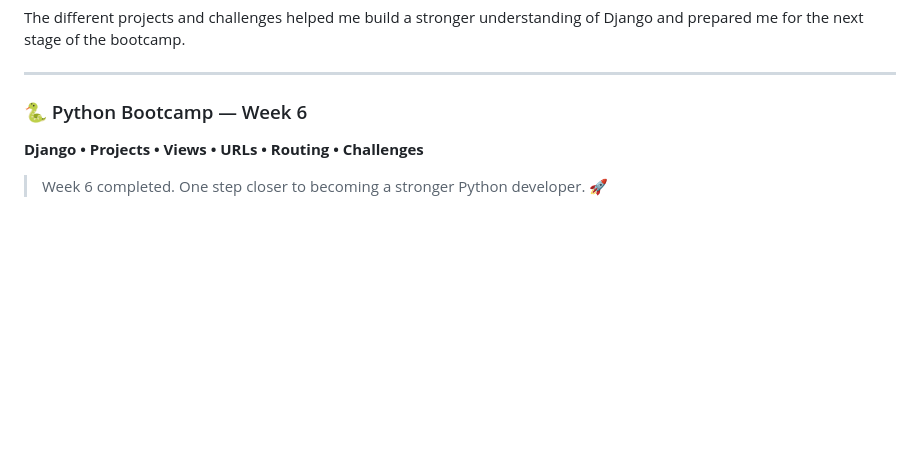
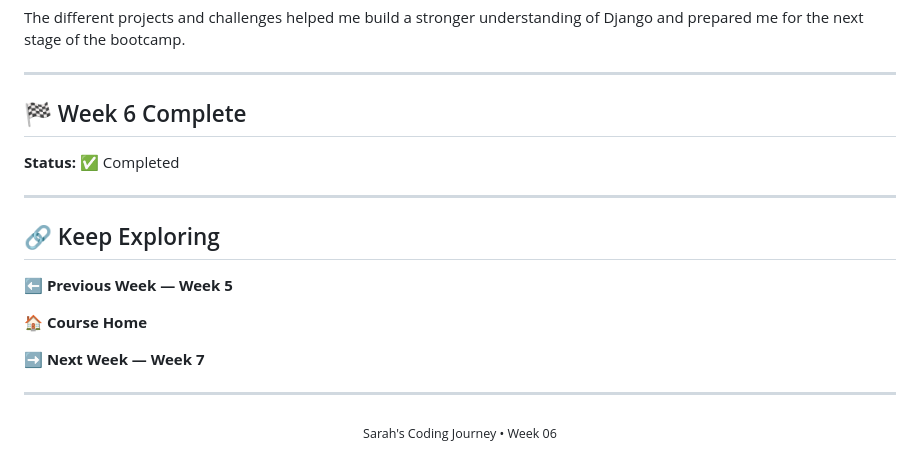
Before and after one commit to Sarahibr8/python-bootcamp, a Markdown page: Week 6/README.md, the part around the change. GitHub-like rendering; blank space fills up the shorter version.

Commit message:
Complete Week 6 README

```diff
--- a/Week 6/README.md
+++ b/Week 6/README.md
@@ -194,8 +194,22 @@ The different projects and challenges helped me build a stronger understanding o
 
 ---
 
-### 🐍 Python Bootcamp — Week 6
+## 🏁 Week 6 Complete
 
-**Django • Projects • Views • URLs • Routing • Challenges**
+**Status:** ✅ Completed
 
-> Week 6 completed. One step closer to becoming a stronger Python developer. 🚀
+---
+
+## 🔗 Keep Exploring
+
+⬅️ **Previous Week — Week 5**
+
+🏠 **Course Home**
+
+➡️ **Next Week — Week 7**
+
+---
+
+<p align="center">
+  <sub>Sarah's Coding Journey • Week 06</sub>
+</p>
```
